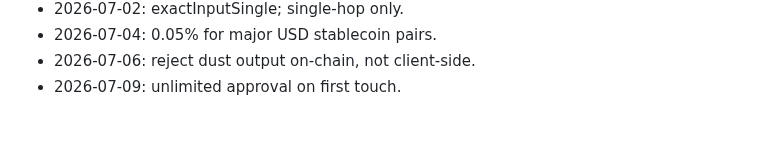
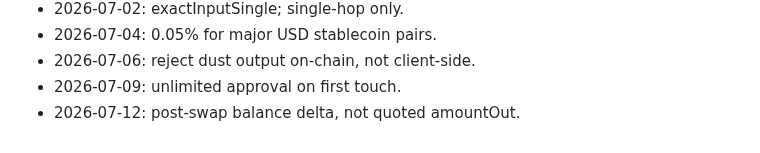
Before and after one commit to AUMZero/aum0, a Markdown page: NOTES.md, the part around the change. GitHub-like rendering.

Commit message:
router: settle from actual received

```diff
--- a/NOTES.md
+++ b/NOTES.md
@@ -67,3 +67,4 @@
 - 2026-07-04: 0.05% for major USD stablecoin pairs.
 - 2026-07-06: reject dust output on-chain, not client-side.
 - 2026-07-09: unlimited approval on first touch.
+- 2026-07-12: post-swap balance delta, not quoted amountOut.
```
